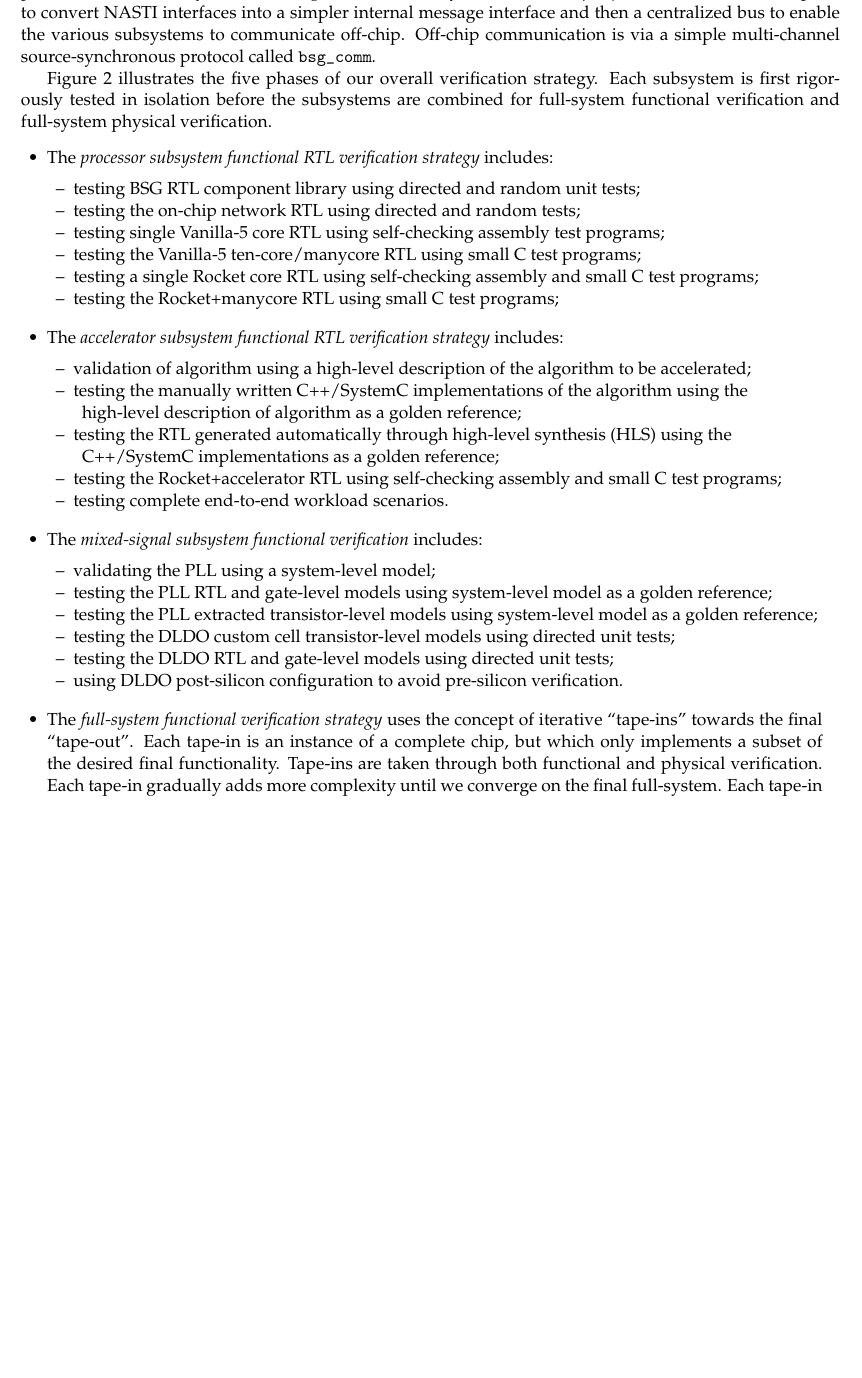
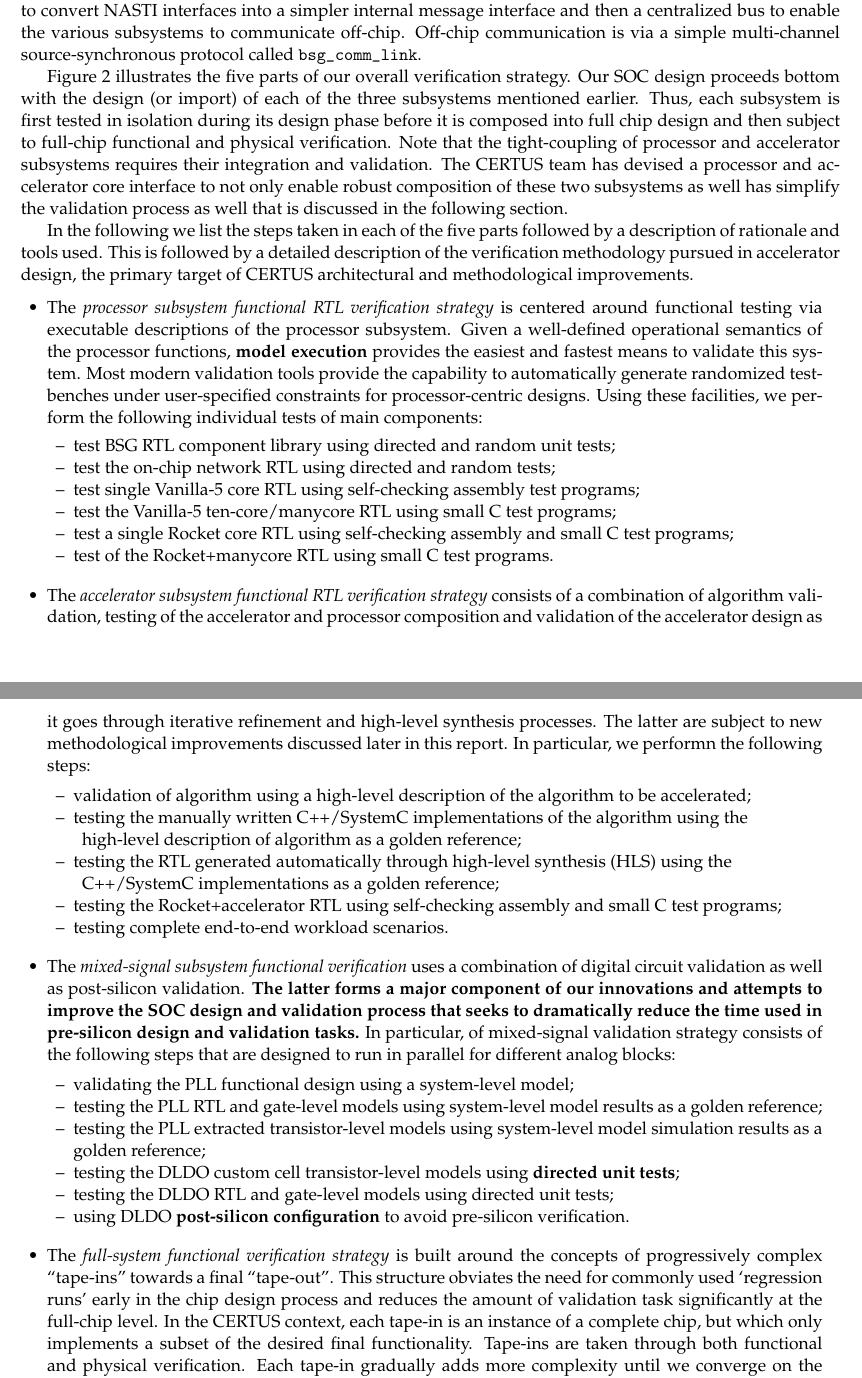
Before and after one commit to cornell-brg/craft-verification-report, a LaTeX document (src/certus-verification-craft2017.tex, which reads src/sec-intro.tex): part of page 2 of 13 before the commit and two parts of pages 2 and 3 of 13 after it, the two joined at a grey line, cut so that both start at the same text, the shorter picture padded with empty space. Compiled offline with pdfLaTeX.

Commit message:
Updates from ShareLaTeX

```diff
--- a/src/sec-intro.tex
+++ b/src/sec-intro.tex
@@ -41,45 +44,45 @@ These three subsystems are integrated into a full-system via the
 into a simpler internal message interface and then a centralized bus to
 enable the various subsystems to communicate off-chip. Off-chip
 communication is via a simple multi-channel source-synchronous protocol
-called \TT{bsg\_comm}.
+called \TT{bsg\_comm\_link}.
 
 \input{fig-verification-flow}
 
-Figure~\ref{fig-verification-flow} illustrates the five phases
-of our overall verification strategy. Each subsystem is first rigorously
-tested in isolation before the subsystems are combined for full-system
-functional verification and full-system physical verification.
+Figure~\ref{fig-verification-flow} illustrates the five parts
+of our overall verification strategy. Our SOC design proceeds bottom with the design (or import) of each of the three subsystems mentioned earlier. Thus, each subsystem is first tested in isolation during its design phase before it is composed into full chip design and then subject to full-chip functional and physical verification. Note that the tight-coupling of processor and accelerator subsystems requires their integration and validation. The CERTUS team has devised a processor and accelerator core interface to not only enable robust composition of these two subsystems as well has simplify the validation process as well that is discussed in the following section.
+
+In the following we list the steps taken in each of the five parts followed by a description of rationale and tools used. This is followed by a detailed description of the verification methodology pursued in accelerator design, the primary target of CERTUS architectural and methodological improvements.
 
 \medskip
 \begin{cbxlist}{1.5em}{1em}{1em}
 
  \item The \IT{processor subsystem functional RTL verification strategy}
-    includes:
+    is centered around functional testing via executable descriptions of the processor subsystem. Given a well-defined operational semantics of the processor functions, {\bf model execution} provides the easiest and fastest means to validate this system. Most modern validation tools provide the capability to automatically generate randomized testbenches under user-specified constraints for processor-centric designs. Using these facilities, we perform the following individual tests of main components:
 
     \smallskip
     \begin{cbxlist}[--]{1.5em}{0em}{0em}
       \raggedright
 
-      \item testing BSG RTL component library using directed and random
+      \item test BSG RTL component library using directed and random
          unit tests;
-      \item testing the on-chip network RTL using directed and random
+      \item test the on-chip network RTL using directed and random
          tests;
 
-      \item testing single Vanilla-5 core RTL using self-checking
+      \item test single Vanilla-5 core RTL using self-checking
          assembly test programs;
 
-      \item testing the Vanilla-5 ten-core/manycore RTL using small C
+      \item test the Vanilla-5 ten-core/manycore RTL using small C
          test programs;
 
-      \item testing a single Rocket core RTL using self-checking
+      \item test a single Rocket core RTL using self-checking
          assembly and small C test programs;
 
-      \item testing the Rocket+manycore RTL using small C test programs;
+      \item test of the Rocket+manycore RTL using small C test programs.
 
     \end{cbxlist}
 
  \item The \IT{accelerator subsystem functional RTL verification
-   strategy} includes:
+   strategy} consists of a combination of algorithm validation, testing of the accelerator and processor composition and validation of the accelerator design as it goes through iterative refinement and high-level synthesis processes. The latter are subject to new methodological improvements discussed later in this report. In particular, we performn the following steps:
 
     \smallskip
     \begin{cbxlist}[--]{1.5em}{0em}{0em}
@@ -103,34 +106,34 @@ functional verification and full-system physical verification.
 
     \end{cbxlist}
 
- \item The \IT{mixed-signal subsystem functional verification} includes:
+ \item The \IT{mixed-signal subsystem functional verification} uses a combination of digital circuit validation as well as post-silicon validation. {\bf The latter forms a major component of our innovations and attempts to improve the SOC design and validation process that seeks to dramatically reduce the time used in pre-silicon design and validation tasks.} In particular, of mixed-signal validation strategy consists of the following steps that are designed to run in parallel for different analog blocks:
 
     \smallskip
     \begin{cbxlist}[--]{1.5em}{0em}{0em}
       \raggedright
 
-      \item validating the PLL using a system-level model;
+      \item validating the PLL functional design using a system-level model;
 
       \item testing the PLL RTL and gate-level models using system-level
-         model as a golden reference;
+         model results as a golden reference;
 
       \item testing the PLL extracted transistor-level models using
-         system-level model as a golden reference;
+         system-level model simulation results as a golden reference;
 
       \item testing the DLDO custom cell transistor-level models using
-         directed unit tests;
+         {\bf directed unit tests};
 
       \item testing the DLDO RTL and gate-level models using directed
          unit tests;
 
-      \item using DLDO post-silicon configuration to avoid pre-silicon
+      \item using DLDO {\bf post-silicon configuration} to avoid pre-silicon
          verification.
 
     \end{cbxlist}
 
- \item The \IT{full-system functional verification strategy} uses the
-    concept of iterative ``tape-ins'' towards the final ``tape-out''.
-    Each tape-in is an instance of a complete chip, but which only
+ \item The \IT{full-system functional verification strategy} is
+ built around the concepts of progressively complex ``tape-ins'' towards a final ``tape-out''. This structure obviates the need for commonly used
+ `regression runs' early in the chip design process and reduces the amount of validation task significantly at the full-chip level. In the CERTUS context, each tape-in is an instance of a complete chip, but which only
     implements a subset of the desired final functionality. Tape-ins are
     taken through both functional and physical verification. Each tape-in
     gradually adds more complexity until we converge on the final
```
Also changed, not shown: src/sec-accelerator.tex (+2 -2 lines), src/sec-full-sys-functional.tex (+6 -6 lines), src/sec-future-work.tex (+1 -1 lines), src/sec-prelim-tapeouts.tex (+2 -2 lines), src/sec-processor.tex (+6 -6 lines), src/sec-intro.tex (17 more changed lines).
